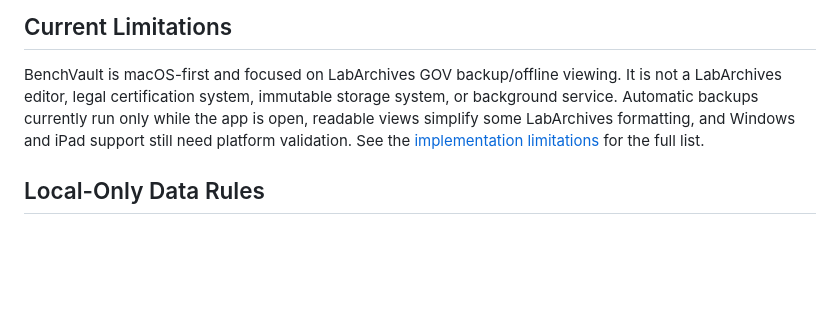
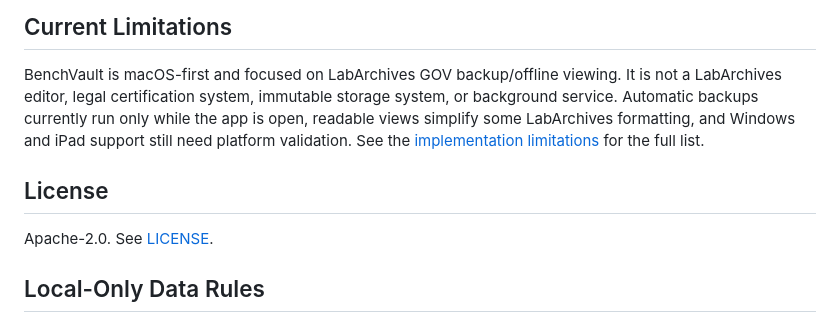
Before and after one commit to felizvida/elnla, a Markdown page: README.md, the part around the change. Drawn GitHub-style; blank space fills up the shorter version.

Commit message:
Document release license

```diff
--- a/README.md
+++ b/README.md
@@ -130,6 +130,10 @@ and iPad support still need platform validation. See the
 [implementation limitations](docs/implementation_limitations.md) for the full
 list.
 
+## License
+
+Apache-2.0. See [LICENSE](LICENSE).
+
 ## Local-Only Data Rules
 
 - Use paths relative to the project root in tracked files.
```
